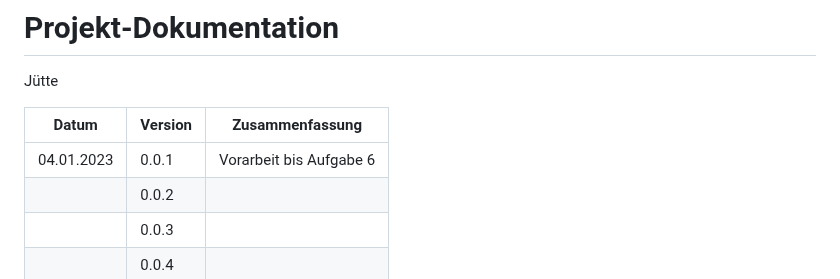
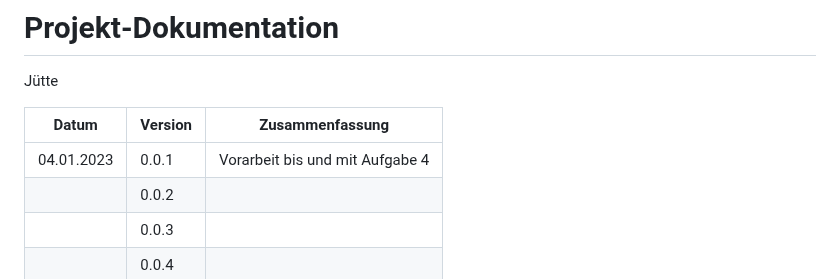
Before and after one commit to quicktey/JuetteJoel_LB151, a Markdown page: projektdokumentation.md, the part around the change. Drawn GitHub-style.

```diff
--- a/projektdokumentation.md
+++ b/projektdokumentation.md
@@ -4,7 +4,7 @@ Jütte
 
 | Datum       | Version | Zusammenfassung                                              |
 | ----------- | ------- | ------------------------------------------------------------ |
-| 04.01.2023  | 0.0.1   | Vorarbeit bis Aufgabe 6                                      |
+| 04.01.2023  | 0.0.1   | Vorarbeit bis und mit Aufgabe 4                              |
 |             | 0.0.2   |                                                              |
 |             | 0.0.3   |                                                              |
 |             | 0.0.4   |                                                              |
```
